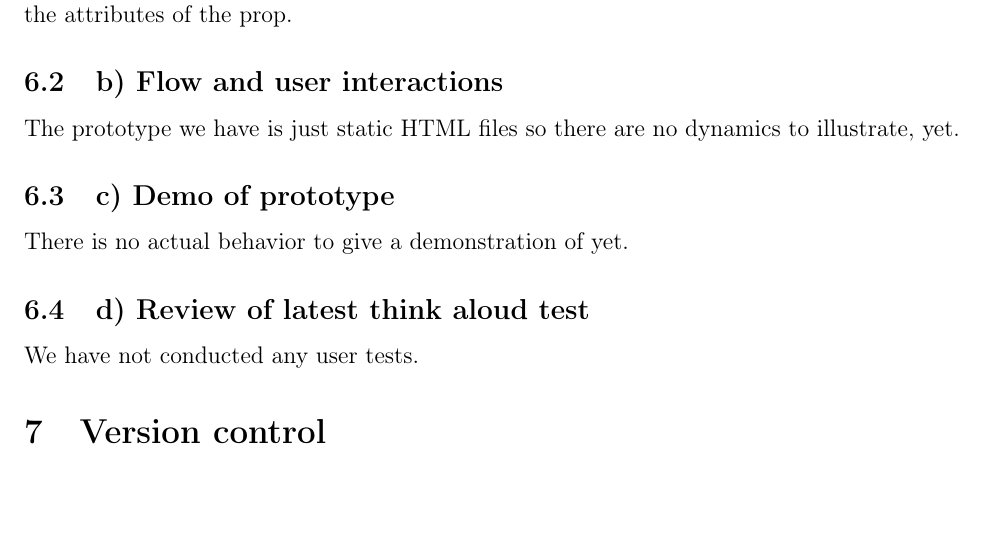
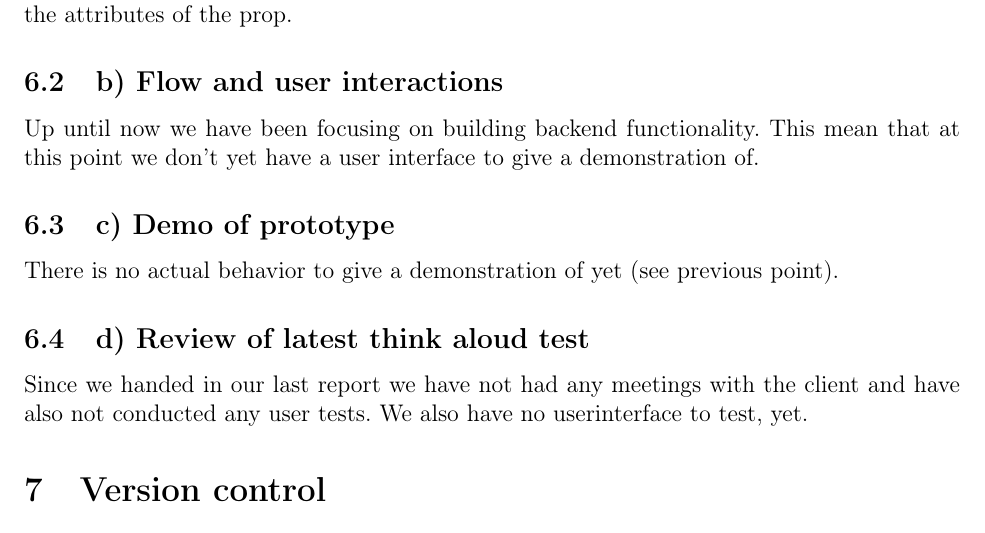
Before and after one commit to Project-Props/Delrapport-3, a LaTeX document (Delrapport-3.tex): part of page 15 of 47, cut so that both start at the same text, the shorter picture padded with empty space. Compiled offline with pdfLaTeX.

Commit message:
write something about missing tests

```diff
--- a/Delrapport-3.tex
+++ b/Delrapport-3.tex
@@ -388,11 +388,11 @@ This page shows the result of doing a search. It shows the performances and prop
 \textbf{Single prop page}\\
 This is the page the shows information about a single prop in the database. It simply shows the attributes of the prop.
 \subsection{b) Flow and user interactions}
-The prototype we have is just static HTML files so there are no dynamics to illustrate, yet.
+Up until now we have been focusing on building backend functionality. This mean that at this point we don't yet have a user interface to give a demonstration of.
 \subsection{c) Demo of prototype}
-There is no actual behavior to give a demonstration of yet.
+There is no actual behavior to give a demonstration of yet (see previous point).
 \subsection{d) Review of latest think aloud test}
-We have not conducted any user tests.
+Since we handed in our last report we have not had any meetings with the client and have also not conducted any user tests. We also have no userinterface to test, yet.
 \section{Version control}
 We chose to use Git as our version control system. This gives us great confidence that we wont loose work and easy collaboration when using GitHub to host the repository.
 \newline
```
